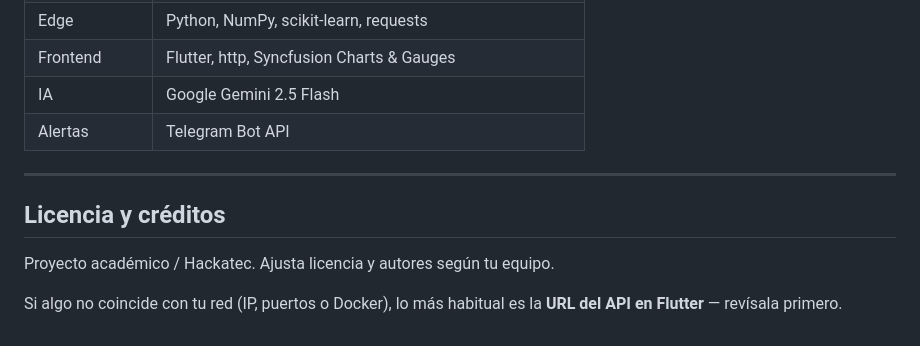
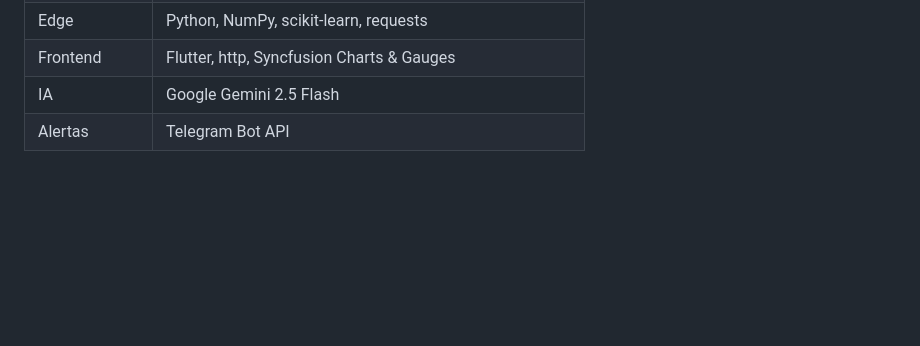
Before and after one commit to emilianovago99/Predicta, a Markdown page: README.md, the part around the change. Drawn GitHub-style; blank space fills up the shorter version.

Commit message:
Remove license and credits section from README
Removed the license and credits section from README.

```diff
--- a/README.md
+++ b/README.md
@@ -436,11 +436,3 @@ curl http://127.0.0.1:8000/api/empresas
 | Frontend | Flutter, http, Syncfusion Charts & Gauges |
 | IA | Google Gemini 2.5 Flash |
 | Alertas | Telegram Bot API |
-
----
-
-## Licencia y créditos
-
-Proyecto académico / Hackatec. Ajusta licencia y autores según tu equipo.
-
-Si algo no coincide con tu red (IP, puertos o Docker), lo más habitual es la **URL del API en Flutter** — revísala primero.
```
